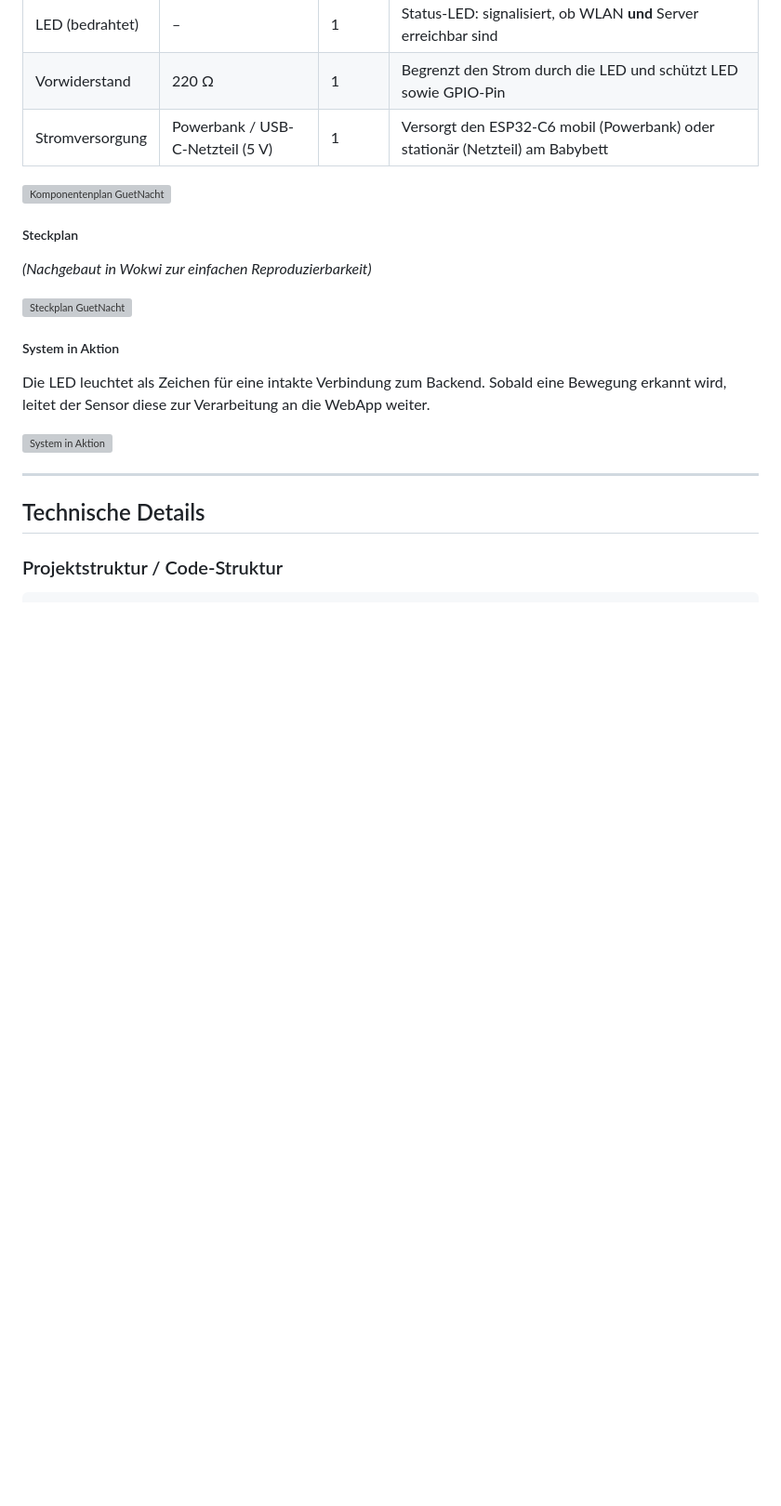
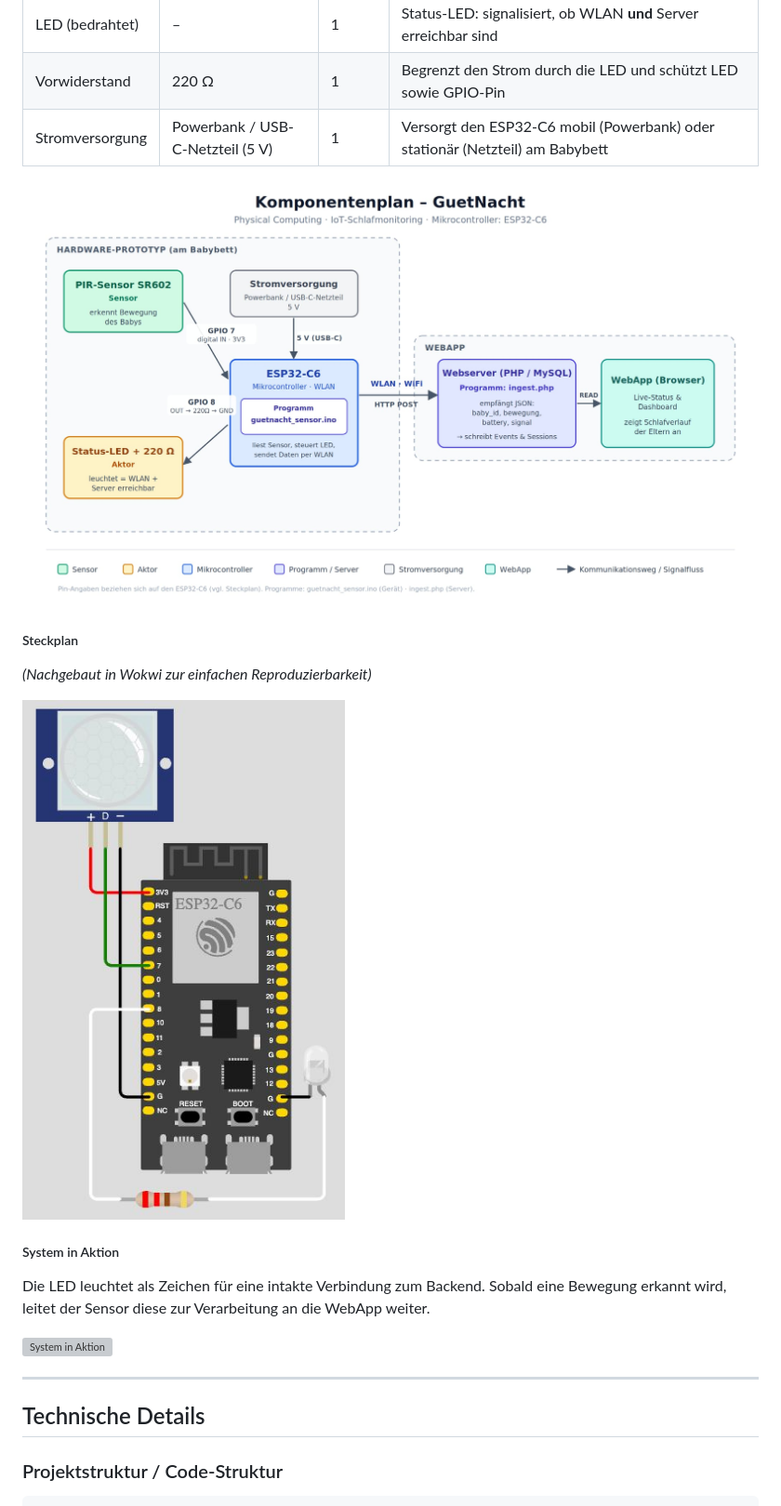
Before and after one commit to domenicowinkelmann/im4-guetnacht, a Markdown page: README.md, the part around one of its changes. Shown at 93% size. Rendered like a GitHub page; blank space fills up the shorter version; grey boxes are pictures that could not be loaded.

Commit message:
fix image-paths readme

```diff
--- a/README.md
+++ b/README.md
@@ -136,13 +136,13 @@ _(Zeigt die Architektur unseres Hardware-Setups und den Datenfluss)_
 | Vorwiderstand   | 220 Ω                            | 1     | Begrenzt den Strom durch die LED und schützt LED sowie GPIO-Pin                                                 |
 | Stromversorgung | Powerbank / USB-C-Netzteil (5 V) | 1     | Versorgt den ESP32-C6 mobil (Powerbank) oder stationär (Netzteil) am Babybett                                   |
 
-![Komponentenplan GuetNacht](physical-computing/images/im4_komponentenplan.jpeg)
+![Komponentenplan GuetNacht](images/im4_komponentenplan.jpeg)
 
 ##### Steckplan
 
 _(Nachgebaut in Wokwi zur einfachen Reproduzierbarkeit)_
 
-![Steckplan GuetNacht](physical-computing/images/im4_steckplan.jpeg)
+![Steckplan GuetNacht](images/im4_steckplan.jpeg)
 
 ##### System in Aktion
 
```
Also changed, not shown: other parts of README.md (+1 -1 lines).
